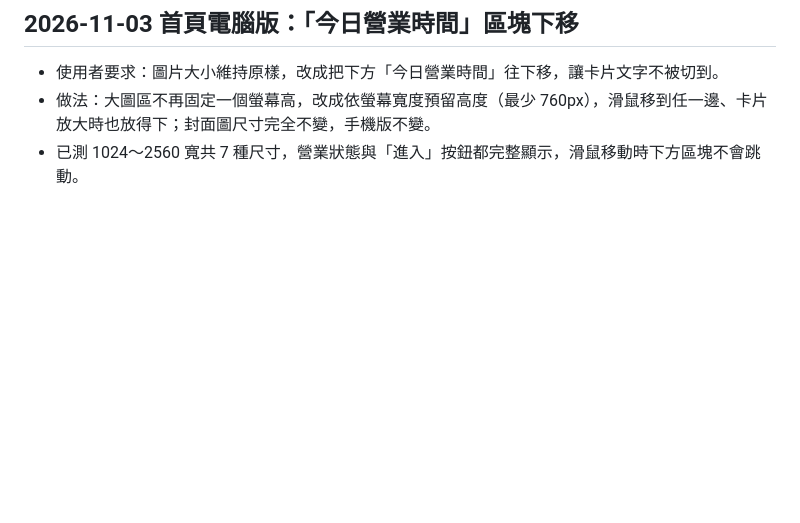
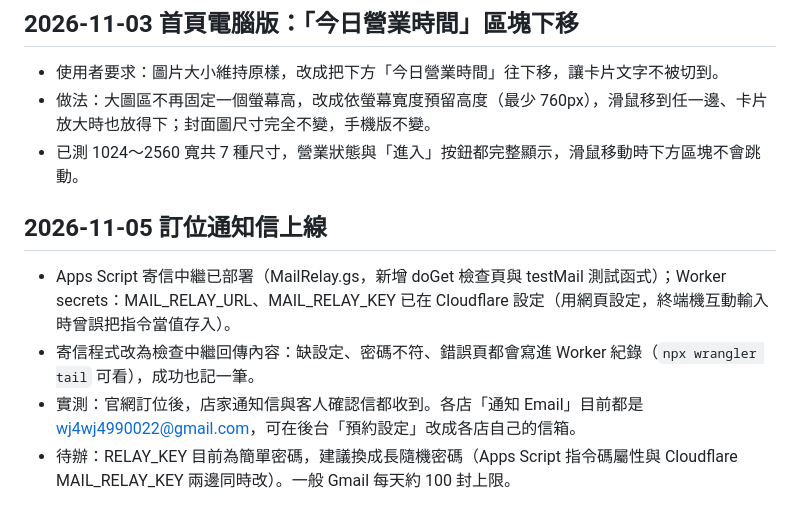
Before and after one commit to wj4jw4990022/today, a Markdown page: docs/健康餐官網_整合與決策紀錄.md, the part around the change. GitHub-like rendering; blank space fills up the shorter version.

Commit message:
記錄：訂位通知信上線
Co-Authored-By: Claude Opus 5.5 <noreply@anthropic.com>
Claude-Session: https://claude.ai/code/session_01Gt7YNoKemNn6o9uk6o5Cfv

```diff
--- a/docs/健康餐官網_整合與決策紀錄.md
+++ b/docs/健康餐官網_整合與決策紀錄.md
@@ -212,3 +212,9 @@
 - 使用者要求：圖片大小維持原樣，改成把下方「今日營業時間」往下移，讓卡片文字不被切到。
 - 做法：大圖區不再固定一個螢幕高，改成依螢幕寬度預留高度（最少 760px），滑鼠移到任一邊、卡片放大時也放得下；封面圖尺寸完全不變，手機版不變。
 - 已測 1024～2560 寬共 7 種尺寸，營業狀態與「進入」按鈕都完整顯示，滑鼠移動時下方區塊不會跳動。
+
+## 2026-11-05 訂位通知信上線
+- Apps Script 寄信中繼已部署（MailRelay.gs，新增 doGet 檢查頁與 testMail 測試函式）；Worker secrets：MAIL_RELAY_URL、MAIL_RELAY_KEY 已在 Cloudflare 設定（用網頁設定，終端機互動輸入時曾誤把指令當值存入）。
+- 寄信程式改為檢查中繼回傳內容：缺設定、密碼不符、錯誤頁都會寫進 Worker 紀錄（`npx wrangler tail` 可看），成功也記一筆。
+- 實測：官網訂位後，店家通知信與客人確認信都收到。各店「通知 Email」目前都是 wj4wj4990022@gmail.com，可在後台「預約設定」改成各店自己的信箱。
+- 待辦：RELAY_KEY 目前為簡單密碼，建議換成長隨機密碼（Apps Script 指令碼屬性與 Cloudflare MAIL_RELAY_KEY 兩邊同時改）。一般 Gmail 每天約 100 封上限。
```
